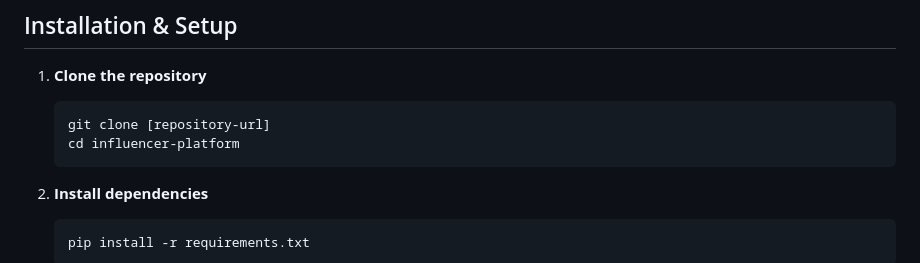
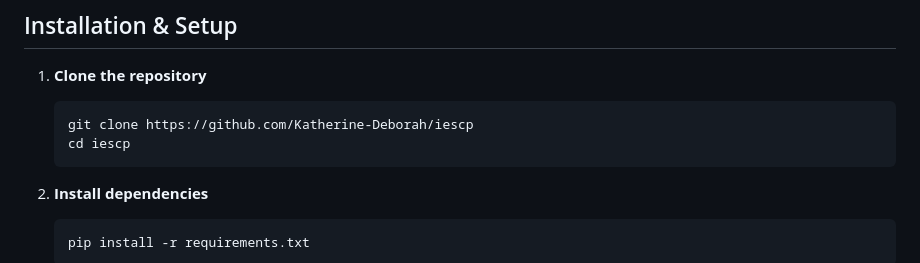
Before and after one commit to Katherine-Deborah/iescp, a Markdown page: README.md, the part around the change. Drawn GitHub-style.

````diff
--- a/README.md
+++ b/README.md
@@ -114,8 +114,8 @@ The application uses the following data models:
 
 1. **Clone the repository**
    ```bash
-   git clone [repository-url]
-   cd influencer-platform
+   git clone https://github.com/Katherine-Deborah/iescp
+   cd iescp
    ```
 
 2. **Install dependencies**
````
